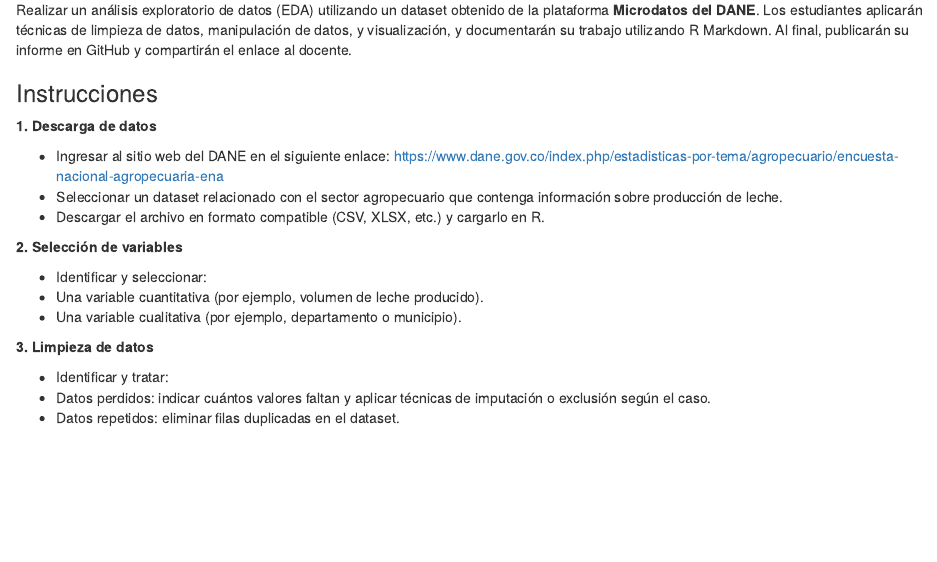
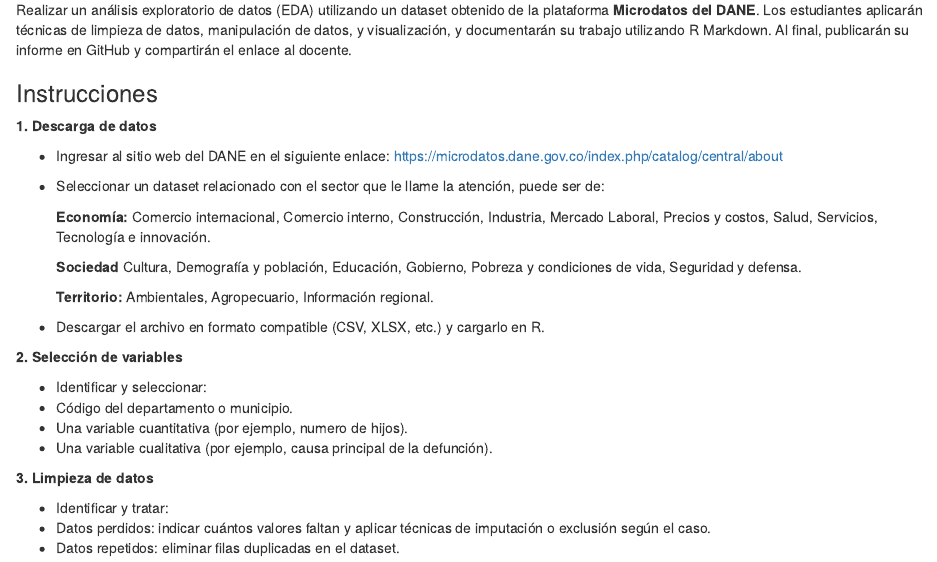
Before and after one commit to jaen121/Tarea_proyecto_1, an R Markdown document (Proyecto I.Rmd): the page in a window 1100 px wide, from 200 px down. Rendered offline with R 4.5, knitr and Pandoc, with nearby package versions.

Commit message:
primer cambio

```diff
--- a/Proyecto I.Rmd
+++ b/Proyecto I.Rmd
@@ -18,16 +18,26 @@ Realizar un análisis exploratorio de datos (EDA) utilizando un dataset obtenido
 
 **1. Descarga de datos**
 
-+ Ingresar al sitio web del DANE en el siguiente enlace: <https://www.dane.gov.co/index.php/estadisticas-por-tema/agropecuario/encuesta-nacional-agropecuaria-ena>
-+ Seleccionar un dataset relacionado con el sector agropecuario que contenga información sobre producción de leche.
++ Ingresar al sitio web del DANE en el siguiente enlace: <https://microdatos.dane.gov.co/index.php/catalog/central/about>
+
++ Seleccionar un dataset relacionado con el sector que le llame la atención, puede ser de:
+
+    **Economía:** Comercio internacional, Comercio interno, Construcción, Industria, Mercado Laboral, Precios y costos, Salud, Servicios, Tecnología e innovación.
+
+   **Sociedad** Cultura, Demografía y población, Educación,
+Gobierno, Pobreza y condiciones de vida, Seguridad y defensa.
+
+  **Territorio:** Ambientales, Agropecuario, Información regional.
+
 + Descargar el archivo en formato compatible (CSV, XLSX, etc.) y cargarlo en R.
 
 
 **2. Selección de variables**
 
 + Identificar y seleccionar:
-+ Una variable cuantitativa (por ejemplo, volumen de leche producido).
-+ Una variable cualitativa (por ejemplo, departamento o municipio).
++ Código del departamento o municipio.
++ Una variable cuantitativa (por ejemplo, numero de hijos).
++ Una variable cualitativa (por ejemplo, causa principal de la defunción).
 
 **3. Limpieza de datos**
 
```
Also changed, not shown: Proyecto_I.html, 2 other files.
